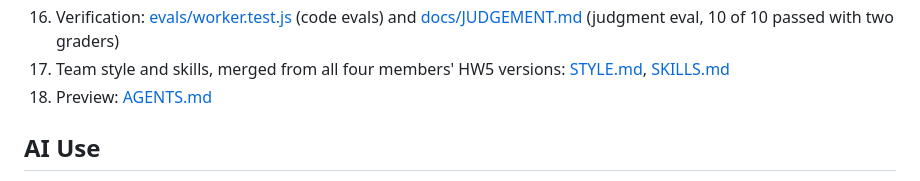
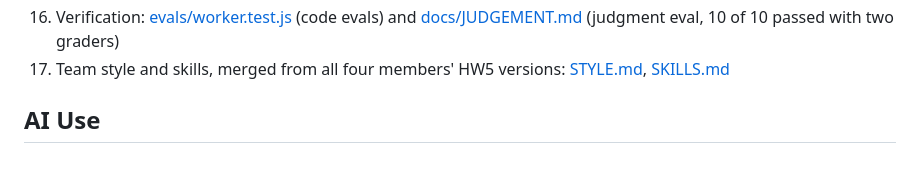
Before and after one commit to mehtaaashi05/mgt3745-team-Alpha-, a Markdown page: README.md, the part around the change. Rendered like a GitHub page.

Commit message:
context: remove AGENTS.md, an unread template stub; keep the other ten files

```diff
--- a/README.md
+++ b/README.md
@@ -66,7 +66,6 @@ Performance and Attractive features (F5 to F8) are not built yet.
 15. Code: [src/worker.js](src/worker.js) (API), [public/](public/) (pages), [db/schema.sql](db/schema.sql) and [db/seed.sql](db/seed.sql) (D1), [wrangler.toml](wrangler.toml) (deployment)
 16. Verification: [evals/worker.test.js](evals/worker.test.js) (code evals) and [docs/JUDGEMENT.md](docs/JUDGEMENT.md) (judgment eval, 10 of 10 passed with two graders)
 17. Team style and skills, merged from all four members' HW5 versions: [STYLE.md](context/STYLE.md), [SKILLS.md](context/SKILLS.md)
-18. Preview: [AGENTS.md](context/AGENTS.md)
 
 ## AI Use
 
```
Also changed, not shown: context/AGENTS.md (deleted, +0 -3 lines).
